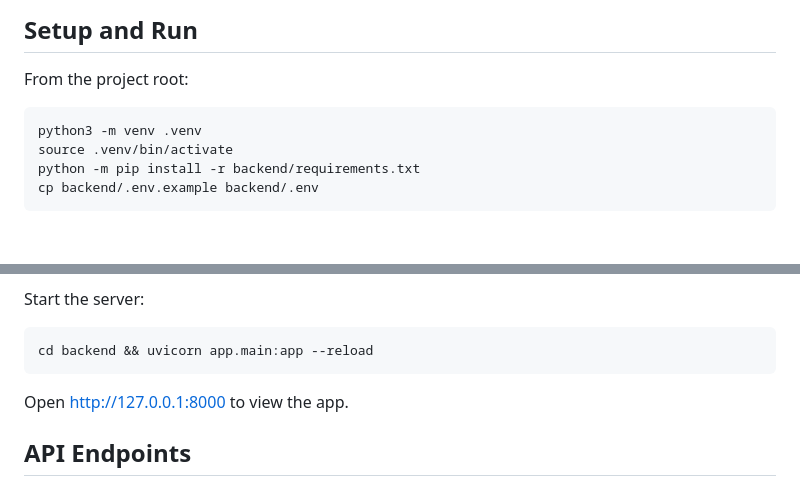
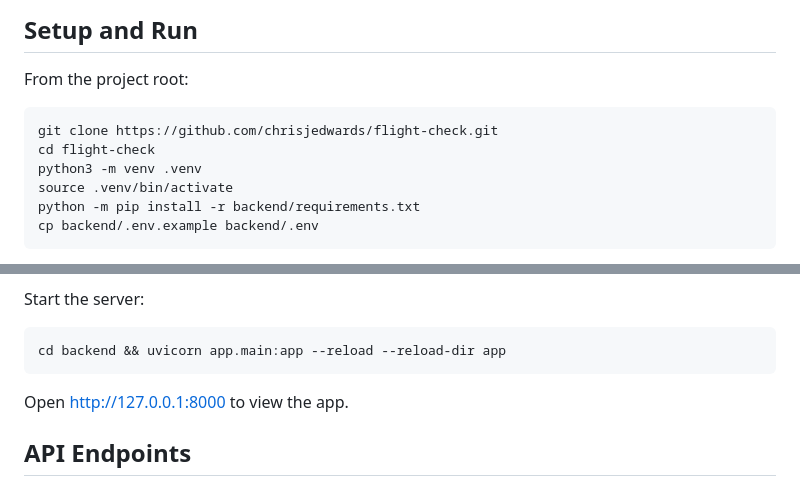
Before and after one commit to chrisjedwards/flight-check, a Markdown page: README.md, 2 parts joined by grey strips. Drawn GitHub-style; blank space fills up the shorter version.

Commit message:
docs: add clone step and limit reload to app dir

````diff
--- a/README.md
+++ b/README.md
@@ -43,6 +43,8 @@ Flight Check is a web app that shows arrivals and departures for Sweden's 10 Swe
 From the project root:
 
 ```sh
+git clone https://github.com/chrisjedwards/flight-check.git
+cd flight-check
 python3 -m venv .venv
 source .venv/bin/activate
 python -m pip install -r backend/requirements.txt
@@ -58,7 +60,7 @@ Add your own Swedavia keys in `backend/.env`. The file is ignored by Git.
 Start the server:
 
 ```sh
-cd backend && uvicorn app.main:app --reload
+cd backend && uvicorn app.main:app --reload --reload-dir app
 ```
 
 Open <http://127.0.0.1:8000> to view the app.
````
